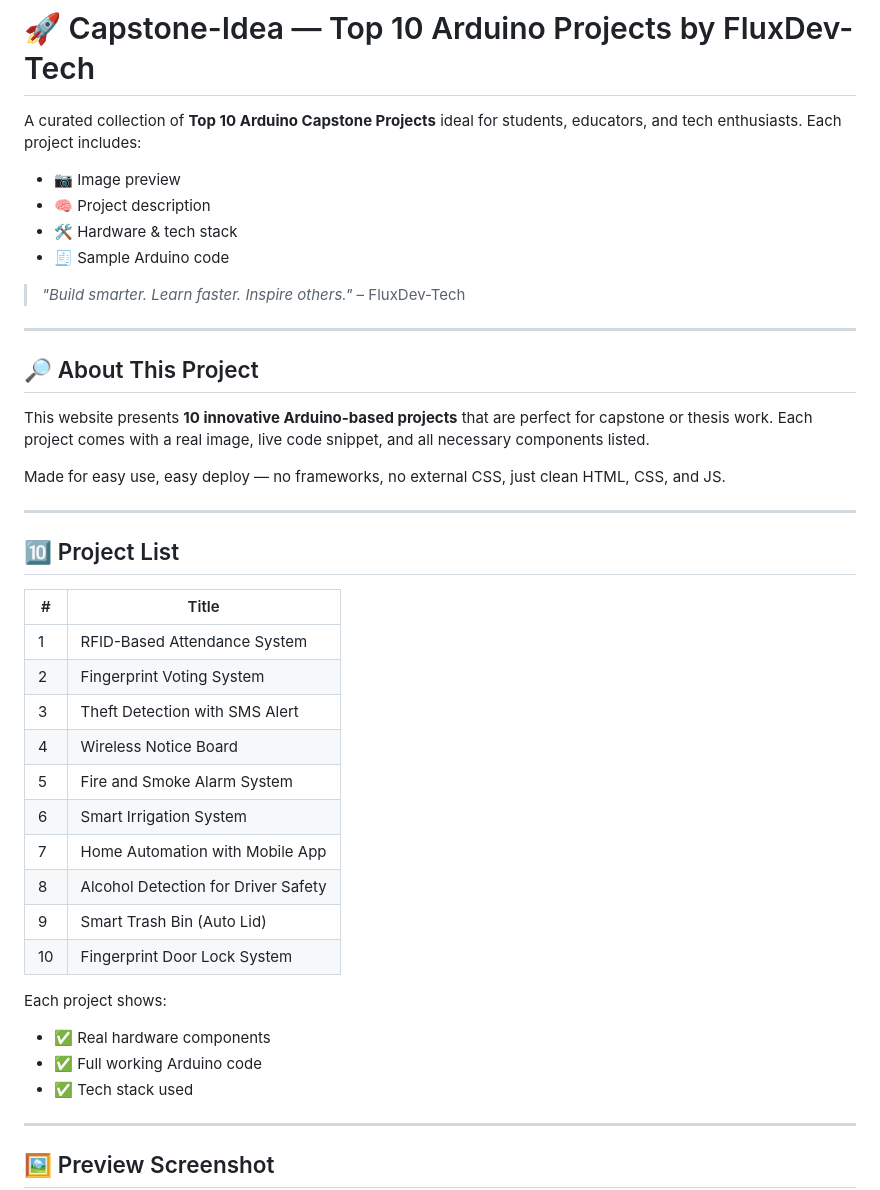
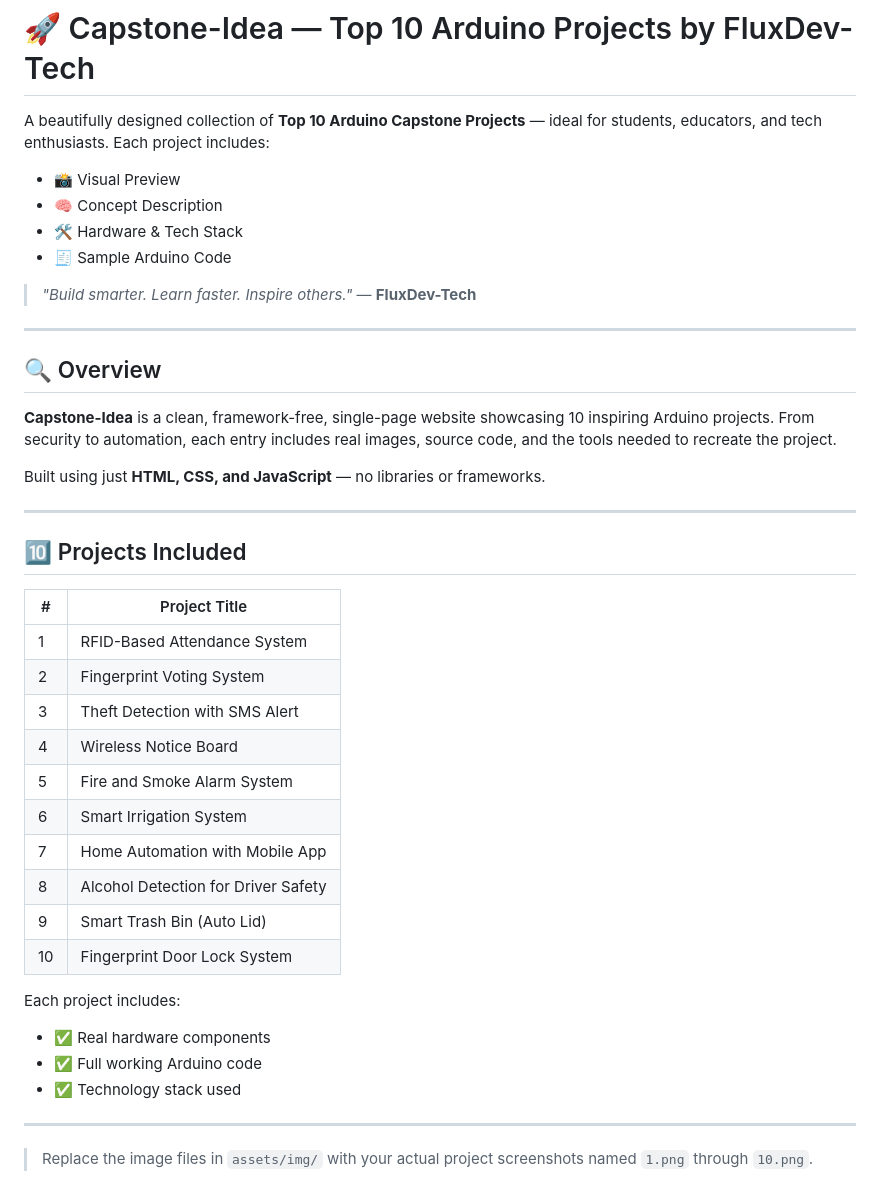
Before and after one commit to FluxDev-Tech/Capstone-Idea, a Markdown page: README.md, the part around the change printed below. GitHub-like rendering.

```diff
--- a/README.md
+++ b/README.md
@@ -1,45 +1,45 @@
 # 🚀 Capstone-Idea — Top 10 Arduino Projects by FluxDev-Tech
 
-A curated collection of **Top 10 Arduino Capstone Projects** ideal for students, educators, and tech enthusiasts. Each project includes:
+A beautifully designed collection of **Top 10 Arduino Capstone Projects** — ideal for students, educators, and tech enthusiasts. Each project includes:
 
-- 📷 Image preview
-- 🧠 Project description
-- 🛠️ Hardware & tech stack
-- 🧾 Sample Arduino code
+- 📸 Visual Preview
+- 🧠 Concept Description
+- 🛠️ Hardware & Tech Stack
+- 🧾 Sample Arduino Code
 
-> _"Build smarter. Learn faster. Inspire others."_ – FluxDev-Tech
+> _"Build smarter. Learn faster. Inspire others."_ — **FluxDev-Tech**
 
 ---
 
-## 🔎 About This Project
+## 🔍 Overview
 
-This website presents **10 innovative Arduino-based projects** that are perfect for capstone or thesis work. Each project comes with a real image, live code snippet, and all necessary components listed.
+**Capstone-Idea** is a clean, framework-free, single-page website showcasing 10 inspiring Arduino projects. From security to automation, each entry includes real images, source code, and the tools needed to recreate the project.
 
-Made for easy use, easy deploy — no frameworks, no external CSS, just clean HTML, CSS, and JS.
+Built using just **HTML, CSS, and JavaScript** — no libraries or frameworks.
 
 ---
 
-## 🔟 Project List
+## 🔟 Projects Included
 
-| # | Title |
-|--|-------|
-| 1 | RFID-Based Attendance System |
-| 2 | Fingerprint Voting System |
-| 3 | Theft Detection with SMS Alert |
-| 4 | Wireless Notice Board |
-| 5 | Fire and Smoke Alarm System |
-| 6 | Smart Irrigation System |
-| 7 | Home Automation with Mobile App |
-| 8 | Alcohol Detection for Driver Safety |
-| 9 | Smart Trash Bin (Auto Lid) |
-| 10 | Fingerprint Door Lock System |
+| #  | Project Title                          |
+|----|----------------------------------------|
+| 1  | RFID-Based Attendance System           |
+| 2  | Fingerprint Voting System              |
+| 3  | Theft Detection with SMS Alert         |
+| 4  | Wireless Notice Board                  |
+| 5  | Fire and Smoke Alarm System            |
+| 6  | Smart Irrigation System                |
+| 7  | Home Automation with Mobile App        |
+| 8  | Alcohol Detection for Driver Safety    |
+| 9  | Smart Trash Bin (Auto Lid)             |
+| 10 | Fingerprint Door Lock System           |
 
-Each project shows:
+Each project includes:
 - ✅ Real hardware components
 - ✅ Full working Arduino code
-- ✅ Tech stack used
+- ✅ Technology stack used
 
 ---
 
-## 🖼️ Preview Screenshot
+> Replace the image files in `assets/img/` with your actual project screenshots named `1.png` through `10.png`.
 
```
Also changed, not shown: other parts of README.md (+16 -10 lines).
